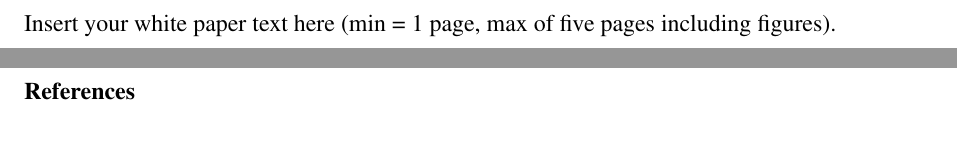
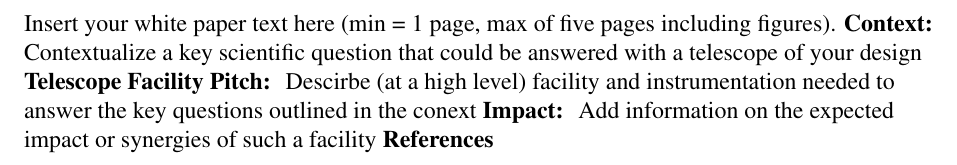
Before and after one commit to AST392G/templates, a LaTeX document (white_paper_template.tex): two parts of pages 2 and 3 of 3 before the commit and part of page 2 of 2 after it, the two joined at a grey line, cut so that both start at the same text, the shorter picture padded with empty space. Compiled offline with pdfLaTeX.

Commit message:
updating lang.

```diff
--- a/white_paper_template.tex
+++ b/white_paper_template.tex
@@ -57,7 +57,9 @@ Email:
 
 \pagebreak
 Insert your white paper text here (min = 1 page, max of five pages including figures).
-
+{\bf Context: } Contextualize a key scientific question that could be answered with a telescope of your design
+{\bf Telescope Facility Pitch: } Descirbe (at a high level) facility and instrumentation needed to answer the key questions outlined in the conext
+{\bf Impact:  } Add information on the expected impact or synergies of such a facility
 \pagebreak
 \textbf{References}
 
```
